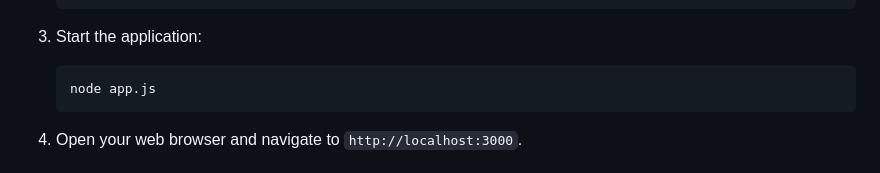
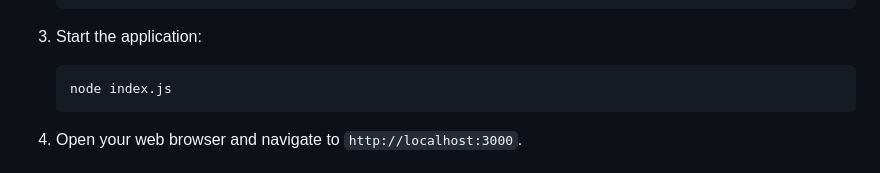
Before and after one commit to SUPERREALCODER/Cosmic_Calender, a Markdown page: README.md, the part around the change. GitHub-like rendering.

````diff
--- a/README.md
+++ b/README.md
@@ -39,7 +39,7 @@ Cosmic Calendar is an interactive web application that condenses the history of
 
 3. Start the application:
    ```bash
-   node app.js
+   node index.js
    ```
 
 4. Open your web browser and navigate to `http://localhost:3000`.
````
